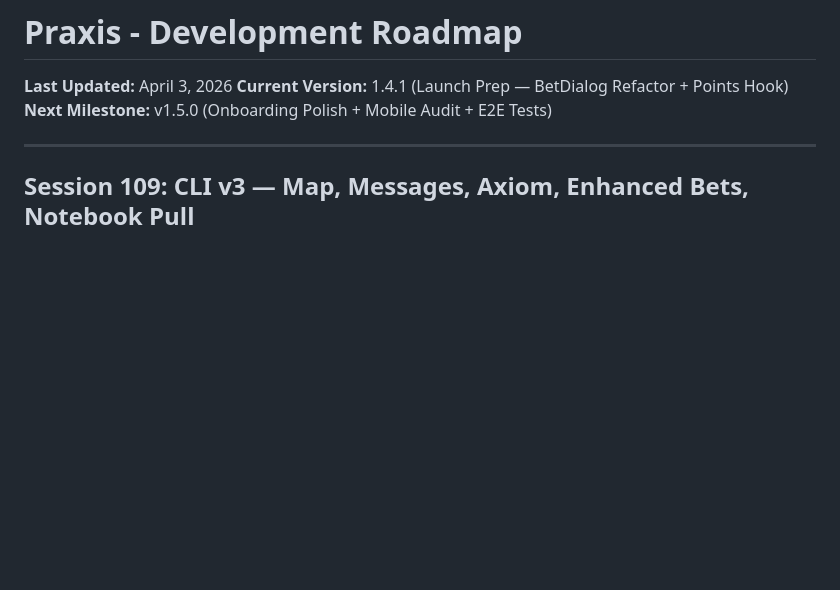
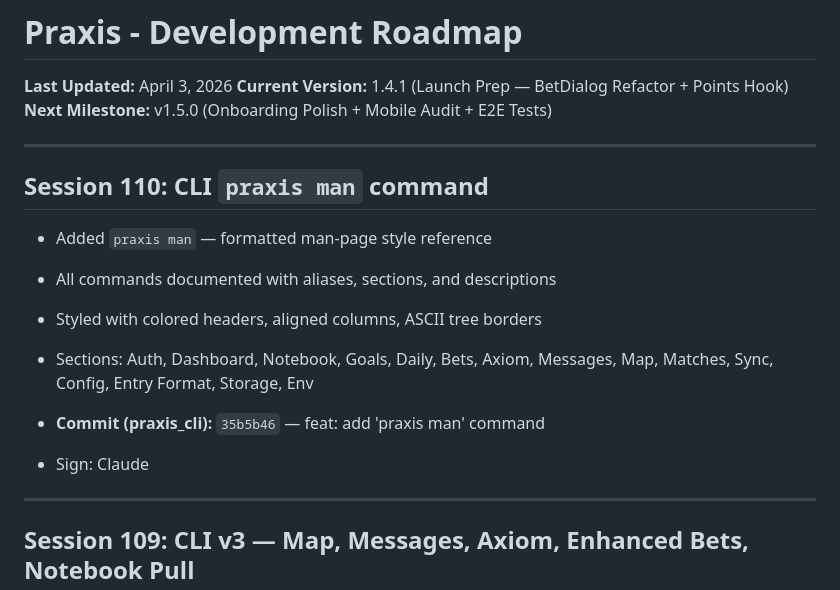
Before and after one commit to ilPez00/praxis_webapp, a Markdown page: CLAUDE_STEPS.md, the part around the change. Rendered like a GitHub page; blank space fills up the shorter version.

Commit message:
docs: add Session 110 — praxis man command
Co-authored-by: Qwen-Coder <qwen-coder@alibabacloud.com>

```diff
--- a/CLAUDE_STEPS.md
+++ b/CLAUDE_STEPS.md
@@ -3,6 +3,19 @@
 **Last Updated:** April 3, 2026
 **Current Version:** 1.4.1 (Launch Prep — BetDialog Refactor + Points Hook)
 **Next Milestone:** v1.5.0 (Onboarding Polish + Mobile Audit + E2E Tests)
+
+---
+
+## Session 110: CLI `praxis man` command
+
+- Added `praxis man` — formatted man-page style reference
+- All commands documented with aliases, sections, and descriptions
+- Styled with colored headers, aligned columns, ASCII tree borders
+- Sections: Auth, Dashboard, Notebook, Goals, Daily, Bets, Axiom,
+  Messages, Map, Matches, Sync, Config, Entry Format, Storage, Env
+- **Commit (praxis_cli):** `35b5b46` — feat: add 'praxis man' command
+
+- Sign: Claude
 
 ---
 
```
